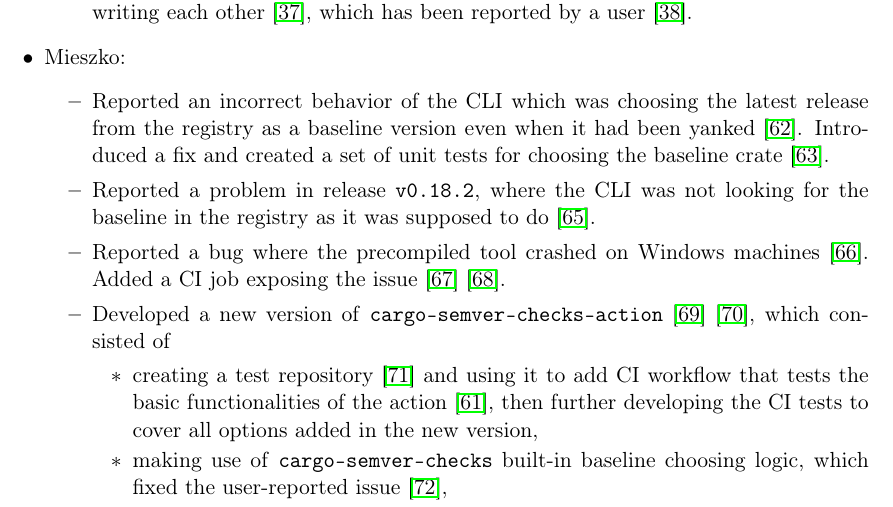
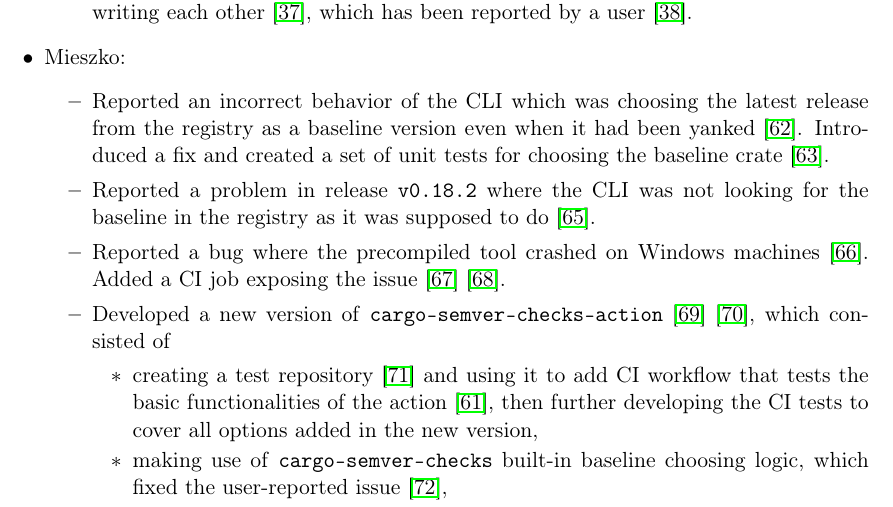
Before and after one commit to tonowak/bachelors-thesis, a LaTeX thesis (thesis-en.tex): part of page 31 of 39, cut so that both start at the same text. Compiled offline with pdfLaTeX.

Commit message:
Update thesis-en.tex
Co-authored-by: Tomasz Nowak <36604952+tonowak@users.noreply.github.com>

```diff
--- a/thesis-en.tex
+++ b/thesis-en.tex
@@ -835,7 +835,7 @@
 				a baseline version even when it had been yanked \cite{issue_choosing_baseline}. Introduced a fix and
 				created a set of unit tests for choosing the baseline crate \cite{pr_choosing_baseline}.
 
-			\item Reported a problem in release \texttt{v0.18.2}, where the CLI was not looking for the baseline in the
+			\item Reported a problem in release \texttt{v0.18.2} where the CLI was not looking for the baseline in the
 				registry as it was supposed to do \cite{issue_finding_registry_baseline}.
 
 			\item Reported a bug where the precompiled tool crashed on Windows machines \cite{issue_fail_on_windows}.
```
